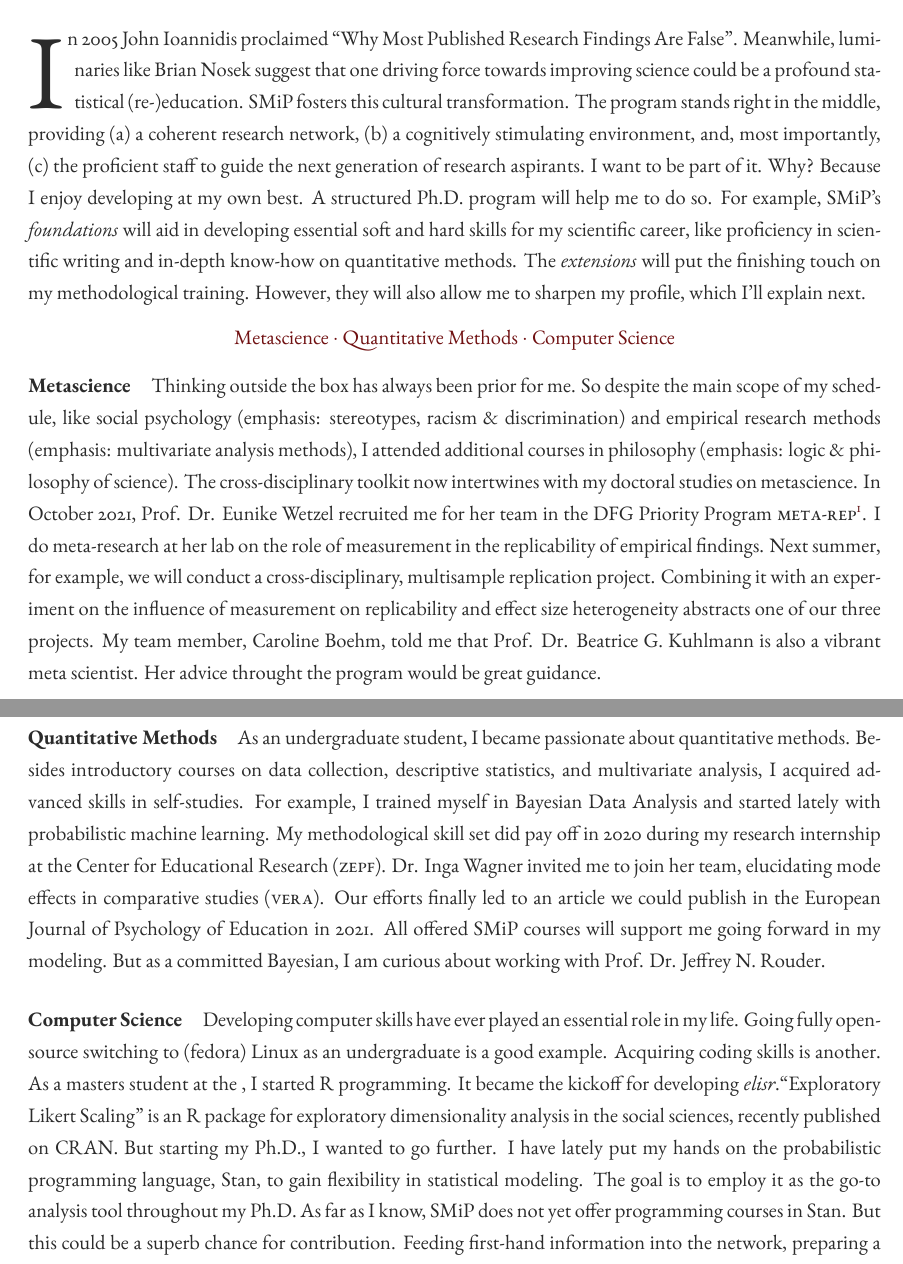
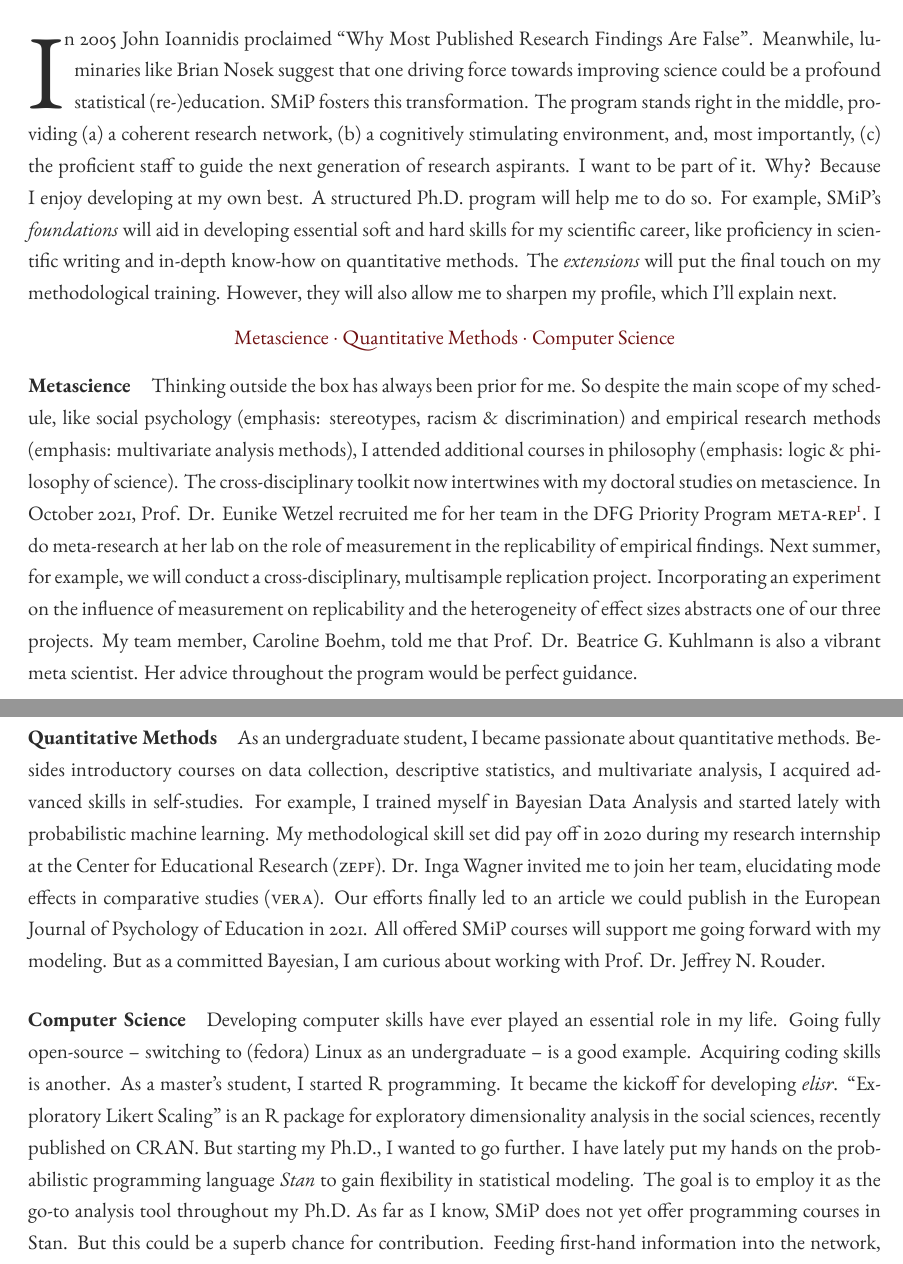
Before and after one commit to sbissantz/smipapplication, a LaTeX document (motivation_letter/motivation_letter.tex): two parts of pages 1 and 2 of 2, joined at a grey line, cut so that both start at the same text. Compiled offline with XeLaTeX.

Commit message:
Revision I

```diff
--- a/motivation_letter/motivation_letter.tex
+++ b/motivation_letter/motivation_letter.tex
@@ -119,20 +119,21 @@ Dear members of the selection committee,
 
 \onehalfspacing
 
-\lettrine[lines=3]{I}{} n 2005 John Ioannidis proclaimed \enquote{Why Most
+\lettrine[lines=3]{I}{}n 2005 John Ioannidis proclaimed \enquote{Why Most
 Published Research Findings Are False}. Meanwhile, luminaries like Brian Nosek
 suggest that one driving force towards improving science could be a profound
-statistical (re-)education. SMiP fosters this cultural transformation. The
-program stands right in the middle, providing (a) a coherent research network,
-(b) a cognitively stimulating environment, and, most importantly, (c) the
-proficient staff to guide the next generation of research aspirants. I want to
-be part of it. Why? Because I enjoy developing at my own best. A structured
-Ph.D. program will help me to do so. For example, SMiP's \textit{foundations}
-will aid in developing essential soft and hard skills for my scientific career,
-like proficiency in scientific writing and in-depth know-how on quantitative
-methods. The \textit{extensions} will put the finishing touch on my
-methodological training. However, they will also allow me to sharpen my
-profile, which I'll explain next.
+statistical (re-)education. SMiP fosters this transformation. The program
+stands right in the middle, providing (a) a coherent research network, (b) a
+cognitively stimulating environment, and, most importantly, (c) the proficient
+staff to guide the next generation of research aspirants. I want to be part of
+it. Why? Because I enjoy developing at my own best. A structured Ph.D. program
+will help me to do so. For example, SMiP's \textit{foundations} will aid in
+developing essential soft and hard skills for my scientific career, like
+proficiency in scientific writing and in-depth know-how on quantitative
+methods. The \textit{extensions} will put the final touch on my methodological
+training. However, they will also allow me to sharpen my profile, which I'll
+explain next.
+
 
 \begin{color}{headings}
 	\begin{center}
@@ -150,14 +150,15 @@ methods), I attended additional courses in philosophy (emphasis: logic \&
 philosophy of science). The cross-disciplinary toolkit now intertwines with my
 doctoral studies on metascience. In October 2021, Prof. Dr. Eunike Wetzel
 recruited me for her team in the DFG Priority Program
-\textsc{meta-rep}\footnote{\url{https://www.psy.lmu.de/soz/meta-rep/index.html}}. I do
-meta-research at her lab on the role of measurement in the replicability of
-empirical findings. Next summer, for example, we will conduct a
-cross-disciplinary, multisample replication project. Combining it with an
-experiment on the influence of measurement on replicability and effect size
-heterogeneity abstracts one of our three projects. My team member, Caroline
-Boehm, told me that Prof. Dr. Beatrice G. Kuhlmann is also a vibrant meta
-scientist. Her advice throught the program would be great guidance.
+\textsc{meta-rep}\footnote{\url{https://www.psy.lmu.de/soz/meta-rep/index.html}}.
+I do meta-research at her lab on the role of measurement in the replicability
+of empirical findings. Next summer, for example, we will conduct a
+cross-disciplinary, multisample replication project. Incorporating an
+experiment on the influence of measurement on replicability and the
+heterogeneity of effect sizes abstracts one of our three projects. My team
+member, Caroline Boehm, told me that Prof. Dr. Beatrice G. Kuhlmann is also a
+vibrant meta scientist. Her advice throughout the program would be perfect
+guidance.
 
 \paragraph{Quantitative Methods}
 
@@ -170,21 +171,21 @@ during my research internship at the Center for Educational Research
 (\textsc{zepf}). Dr. Inga Wagner invited me to join her team, elucidating mode
 effects in comparative studies (\textsc{vera}). Our efforts finally led to an
 article we could publish in the European Journal of Psychology of Education in
-2021. All offered SMiP courses will support me going forward in my modeling.
+2021. All offered SMiP courses will support me going forward with my modeling.
 But as a committed Bayesian, I am curious about working with Prof. Dr. Jeffrey
 N. Rouder.
 
 \paragraph{Computer Science}
 
 Developing computer skills have ever played an essential role in my life. Going
-fully open-source switching to (fedora) Linux as an undergraduate is a good
-example. Acquiring coding skills is another. As a masters student at the
-, I started R programming. It
-became the kickoff for developing \textit{elisr}.\enquote{Exploratory Likert
-Scaling} is an R package for exploratory dimensionality analysis in the social
-sciences, recently published on CRAN. But starting my Ph.D., I wanted to go
-further. I have lately put my hands on the probabilistic programming language,
-Stan, to gain flexibility in statistical modeling. The goal is to employ it  as
-the go-to analysis tool throughout my Ph.D. As far as I know, SMiP does not yet
-offer programming courses in Stan. But this could be a superb chance for
-contribution. Feeding first-hand information into the network, preparing a
+fully open-source -- switching to (fedora) Linux as an undergraduate -- is a
+good example. Acquiring coding skills is another. As a master's student, I
+started R programming. It became the kickoff for developing \textit{elisr}.
+\enquote{Exploratory Likert Scaling} is an R package for exploratory
+dimensionality analysis in the social sciences, recently published on CRAN. But
+starting my Ph.D., I wanted to go further. I have lately put my hands on the
+probabilistic programming language \textit{Stan} to gain flexibility in
+statistical modeling. The goal is to employ it as the go-to analysis tool
+throughout my Ph.D. As far as I know, SMiP does not yet offer programming
+courses in Stan. But this could be a superb chance for contribution. Feeding
+first-hand information into the network, preparing a Stan webinar, for example,
```
Also changed, not shown: motivation_letter/motivation_letter.pdf, motivation_letter/motivation_letter.tex (8 more changed lines).
